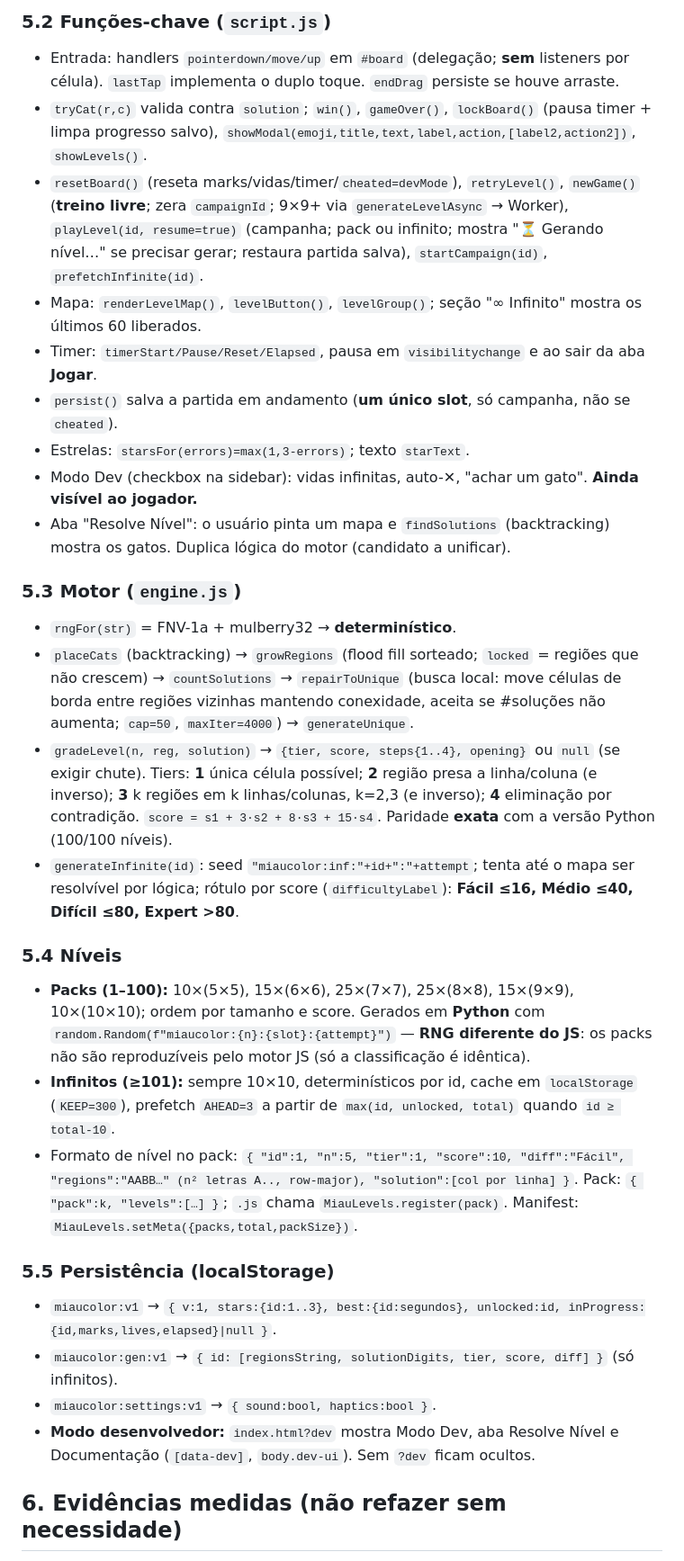
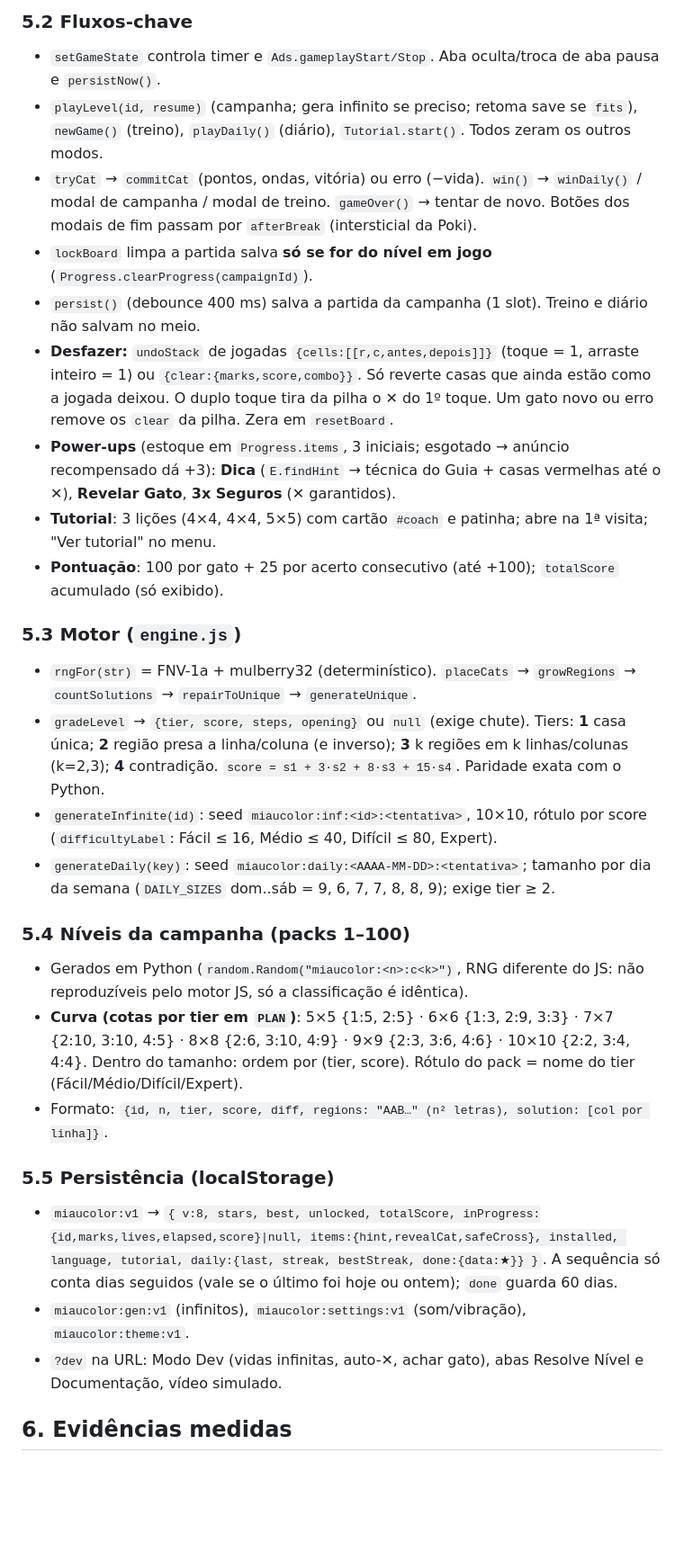
Before and after one commit to mateusesteves223/miaucolor, a Markdown page: MEMORY_PALACE.md, the part around one of its changes. Shown at 90% size. Drawn GitHub-style; blank space fills up the shorter version.

```diff
--- a/MEMORY_PALACE.md
+++ b/MEMORY_PALACE.md
@@ -87,49 +90,46 @@ progresso), `campaignId` (null = treino livre), `currentLevel`, `cells[][]` (DOM
 
-### 5.2 Funções-chave (`script.js`)
-- Entrada: handlers `pointerdown/move/up` em `#board` (delegação; **sem** listeners por célula). `lastTap`
-  implementa o duplo toque. `endDrag` persiste se houve arraste.
-- `tryCat(r,c)` valida contra `solution`; `win()`, `gameOver()`, `lockBoard()` (pausa timer + limpa
-  progresso salvo), `showModal(emoji,title,text,label,action,[label2,action2])`, `showLevels()`.
-- `resetBoard()` (reseta marks/vidas/timer/`cheated=devMode`), `retryLevel()`, `newGame()` (**treino livre**;
-  zera `campaignId`; 9×9+ via `generateLevelAsync` → Worker), `playLevel(id, resume=true)` (campanha; pack ou
-  infinito; mostra "⏳ Gerando nível…" se precisar gerar; restaura partida salva), `startCampaign(id)`,
-  `prefetchInfinite(id)`.
-- Mapa: `renderLevelMap()`, `levelButton()`, `levelGroup()`; seção "∞ Infinito" mostra os últimos 60 liberados.
-- Timer: `timerStart/Pause/Reset/Elapsed`, pausa em `visibilitychange` e ao sair da aba **Jogar**.
-- `persist()` salva a partida em andamento (**um único slot**, só campanha, não se `cheated`).
-- Estrelas: `starsFor(errors)=max(1,3-errors)`; texto `starText`.
-- Modo Dev (checkbox na sidebar): vidas infinitas, auto-✕, "achar um gato". **Ainda visível ao jogador.**
-- Aba "Resolve Nível": o usuário pinta um mapa e `findSolutions` (backtracking) mostra os gatos. Duplica
-  lógica do motor (candidato a unificar).
+### 5.2 Fluxos-chave
+- `setGameState` controla timer e `Ads.gameplayStart/Stop`. Aba oculta/troca de aba pausa e `persistNow()`.
+- `playLevel(id, resume)` (campanha; gera infinito se preciso; retoma save se `fits`), `newGame()` (treino),
+  `playDaily()` (diário), `Tutorial.start()`. Todos zeram os outros modos.
+- `tryCat` → `commitCat` (pontos, ondas, vitória) ou erro (−vida). `win()` → `winDaily()` / modal de campanha /
+  modal de treino. `gameOver()` → tentar de novo. Botões dos modais de fim passam por `afterBreak` (intersticial
+  da Poki).
+- `lockBoard` limpa a partida salva **só se for do nível em jogo** (`Progress.clearProgress(campaignId)`).
+- `persist()` (debounce 400 ms) salva a partida da campanha (1 slot). Treino e diário não salvam no meio.
+- **Desfazer:** `undoStack` de jogadas `{cells:[[r,c,antes,depois]]}` (toque = 1, arraste inteiro = 1) ou
+  `{clear:{marks,score,combo}}`. Só reverte casas que ainda estão como a jogada deixou. O duplo toque tira da pilha
+  o ✕ do 1º toque. Um gato novo ou erro remove os `clear` da pilha. Zera em `resetBoard`.
+- **Power-ups** (estoque em `Progress.items`, 3 iniciais; esgotado → anúncio recompensado dá +3): **Dica**
+  (`E.findHint` → técnica do Guia + casas vermelhas até o ✕), **Revelar Gato**, **3x Seguros** (✕ garantidos).
+- **Tutorial**: 3 lições (4×4, 4×4, 5×5) com cartão `#coach` e patinha; abre na 1ª visita; "Ver tutorial" no menu.
+- **Pontuação**: 100 por gato + 25 por acerto consecutivo (até +100); `totalScore` acumulado (só exibido).
 
 ### 5.3 Motor (`engine.js`)
-- `rngFor(str)` = FNV-1a + mulberry32 → **determinístico**.
-- `placeCats` (backtracking) → `growRegions` (flood fill sorteado; `locked` = regiões que não crescem) →
-  `countSolutions` → `repairToUnique` (busca local: move células de borda entre regiões vizinhas mantendo
-  conexidade, aceita se #soluções não aumenta; `cap=50`, `maxIter=4000`) → `generateUnique`.
-- `gradeLevel(n, reg, solution)` → `{tier, score, steps{1..4}, opening}` ou `null` (se exigir chute).
-  Tiers: **1** única célula possível; **2** região presa a linha/coluna (e inverso); **3** k regiões em k
-  linhas/colunas, k=2,3 (e inverso); **4** eliminação por contradição. `score = s1 + 3·s2 + 8·s3 + 15·s4`.
-  Paridade **exata** com a versão Python (100/100 níveis).
-- `generateInfinite(id)`: seed `"miaucolor:inf:"+id+":"+attempt`; tenta até o mapa ser resolvível por lógica;
-  rótulo por score (`difficultyLabel`): **Fácil ≤16, Médio ≤40, Difícil ≤80, Expert >80**.
+- `rngFor(str)` = FNV-1a + mulberry32 (determinístico). `placeCats` → `growRegions` → `countSolutions` →
+  `repairToUnique` → `generateUnique`.
+- `gradeLevel` → `{tier, score, steps, opening}` ou `null` (exige chute). Tiers: **1** casa única; **2** região
+  presa a linha/coluna (e inverso); **3** k regiões em k linhas/colunas (k=2,3); **4** contradição.
+  `score = s1 + 3·s2 + 8·s3 + 15·s4`. Paridade exata com o Python.
+- `generateInfinite(id)`: seed `miaucolor:inf:<id>:<tentativa>`, 10×10, rótulo por score (`difficultyLabel`:
+  Fácil ≤ 16, Médio ≤ 40, Difícil ≤ 80, Expert).
+- `generateDaily(key)`: seed `miaucolor:daily:<AAAA-MM-DD>:<tentativa>`; tamanho por dia da semana
+  (`DAILY_SIZES` dom..sáb = 9, 6, 7, 7, 8, 8, 9); exige tier ≥ 2.
 
-### 5.4 Níveis
-- **Packs (1–100):** 10×(5×5), 15×(6×6), 25×(7×7), 25×(8×8), 15×(9×9), 10×(10×10); ordem por tamanho e score.
-  Gerados em **Python** com `random.Random(f"miaucolor:{n}:{slot}:{attempt}")` — **RNG diferente do JS**:
-  os packs não são reproduzíveis pelo motor JS (só a classificação é idêntica).
-- **Infinitos (≥101):** sempre 10×10, determinísticos por id, cache em `localStorage` (`KEEP=300`),
-  prefetch `AHEAD=3` a partir de `max(id, unlocked, total)` quando `id ≥ total-10`.
-- Formato de nível no pack: `{ "id":1, "n":5, "tier":1, "score":10, "diff":"Fácil", "regions":"AABB…" (n² letras
-  A.., row-major), "solution":[col por linha] }`. Pack: `{ "pack":k, "levels":[…] }`; `.js` chama
-  `MiauLevels.register(pack)`. Manifest: `MiauLevels.setMeta({packs,total,packSize})`.
+### 5.4 Níveis da campanha (packs 1–100)
+- Gerados em Python (`random.Random("miaucolor:<n>:c<k>")`, RNG diferente do JS: não reproduzíveis pelo motor JS,
+  só a classificação é idêntica).
+- **Curva (cotas por tier em `PLAN`)**: 5×5 {1:5, 2:5} · 6×6 {1:3, 2:9, 3:3} · 7×7 {2:10, 3:10, 4:5} ·
+  8×8 {2:6, 3:10, 4:9} · 9×9 {2:3, 3:6, 4:6} · 10×10 {2:2, 3:4, 4:4}. Dentro do tamanho: ordem por (tier, score).
+  Rótulo do pack = nome do tier (Fácil/Médio/Difícil/Expert).
+- Formato: `{id, n, tier, score, diff, regions: "AAB…" (n² letras), solution: [col por linha]}`.
 
 ### 5.5 Persistência (localStorage)
-- `miaucolor:v1` → `{ v:1, stars:{id:1..3}, best:{id:segundos}, unlocked:id, inProgress:{id,marks,lives,elapsed}|null }`.
-- `miaucolor:gen:v1` → `{ id: [regionsString, solutionDigits, tier, score, diff] }` (só infinitos).
-- `miaucolor:settings:v1` → `{ sound:bool, haptics:bool }`.
-- **Modo desenvolvedor:** `index.html?dev` mostra Modo Dev, aba Resolve Nível e Documentação (`[data-dev]`,
-  `body.dev-ui`). Sem `?dev` ficam ocultos.
+- `miaucolor:v1` → `{ v:8, stars, best, unlocked, totalScore, inProgress:{id,marks,lives,elapsed,score}|null,
+  items:{hint,revealCat,safeCross}, installed, language, tutorial, daily:{last, streak, bestStreak, done:{data:★}} }`.
+  A sequência só conta dias seguidos (vale se o último foi hoje ou ontem); `done` guarda 60 dias.
+- `miaucolor:gen:v1` (infinitos), `miaucolor:settings:v1` (som/vibração), `miaucolor:theme:v1`.
+- `?dev` na URL: Modo Dev (vidas infinitas, auto-✕, achar gato), abas Resolve Nível e Documentação, vídeo simulado.
 
-## 6. Evidências medidas (não refazer sem necessidade)
+## 6. Evidências medidas
 
```
Also changed, not shown: other parts of MEMORY_PALACE.md (+176 -206 lines).
